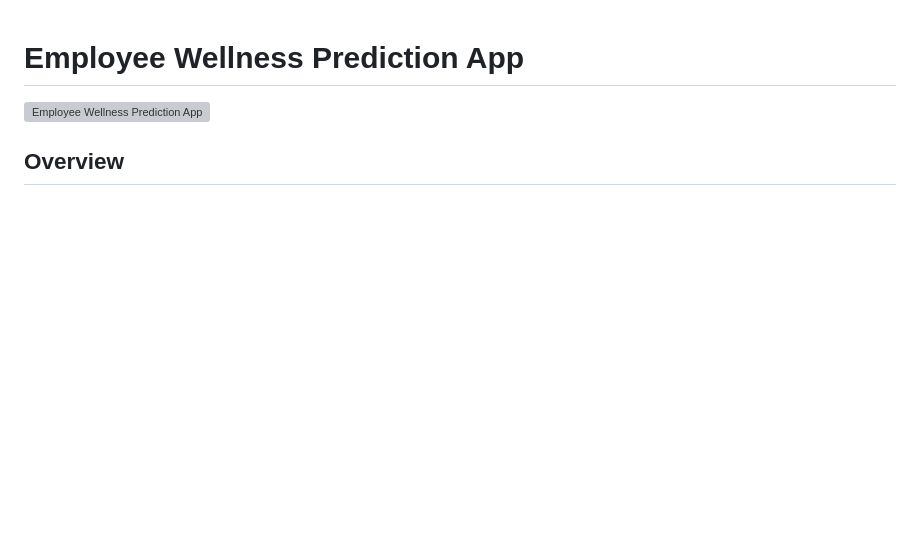
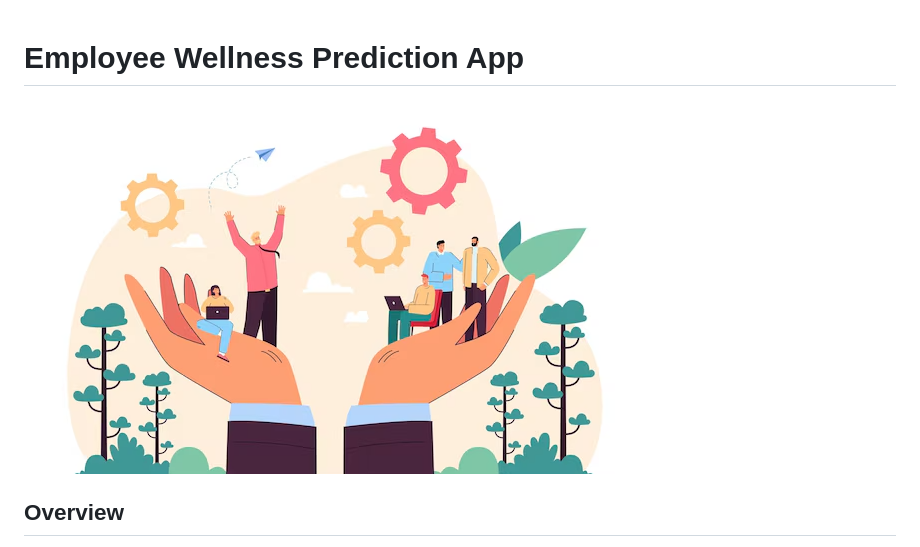
Before and after one commit to ashishpal009/Employee-Wellness-Predictor-A-Flask-Based-Solution, a Markdown page: README.md, the part around the change. Drawn GitHub-style; blank space fills up the shorter version; grey boxes are pictures that could not be loaded.

```diff
--- a/README.md
+++ b/README.md
@@ -1,6 +1,6 @@
 # Employee Wellness Prediction App
 
-![Employee Wellness Prediction App]()  <!-- Optional: Add an image to represent your project -->
+![Employee Wellness Prediction App](https://github.com/ashishpal009/Employee-Wellness-Predictor-A-Flask-Based-Solution/blob/main/Screenshot%202024-10-16%20201208.png)  <!-- Optional: Add an image to represent your project -->
 
 ## Overview
 
```
